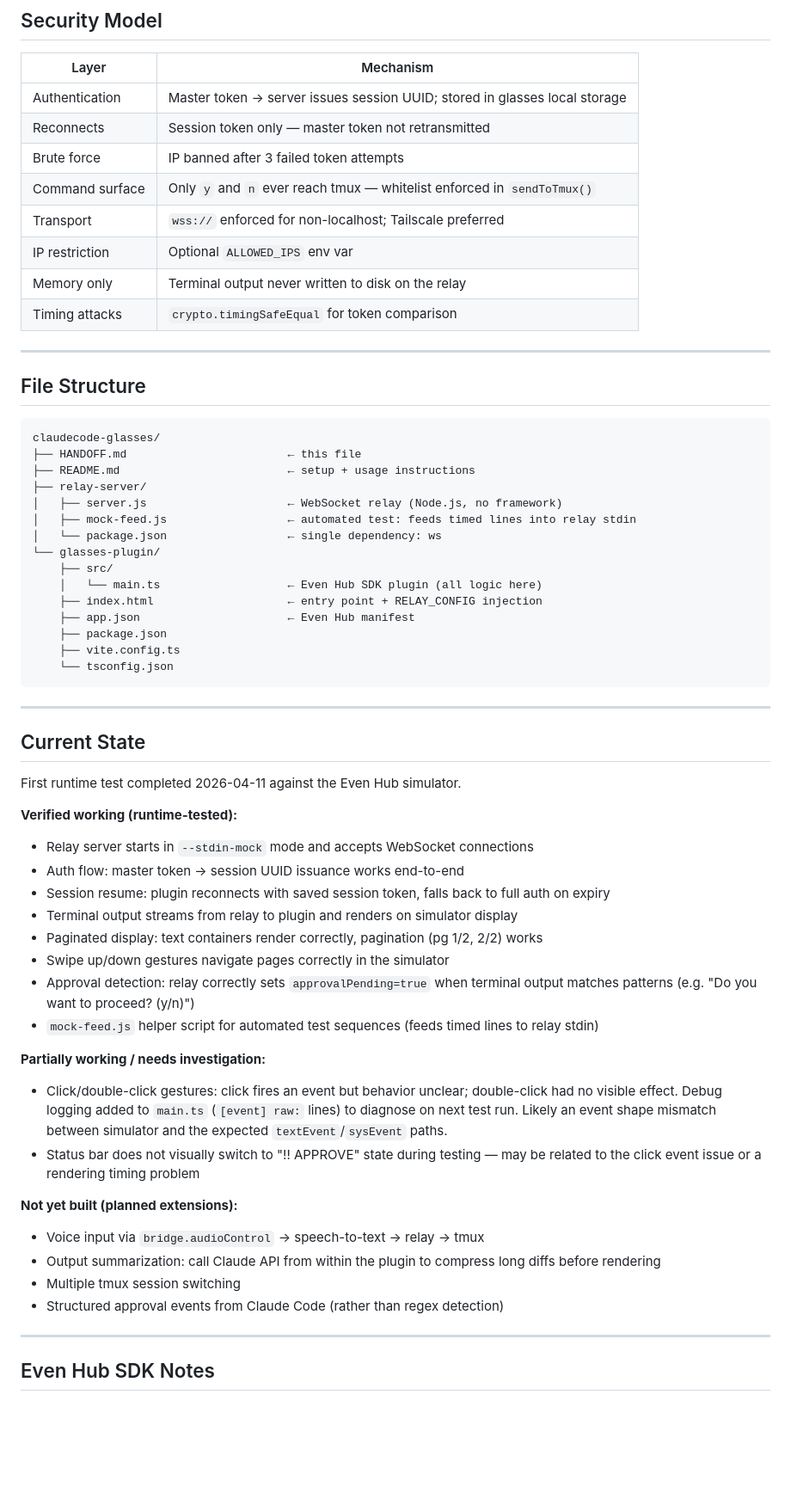
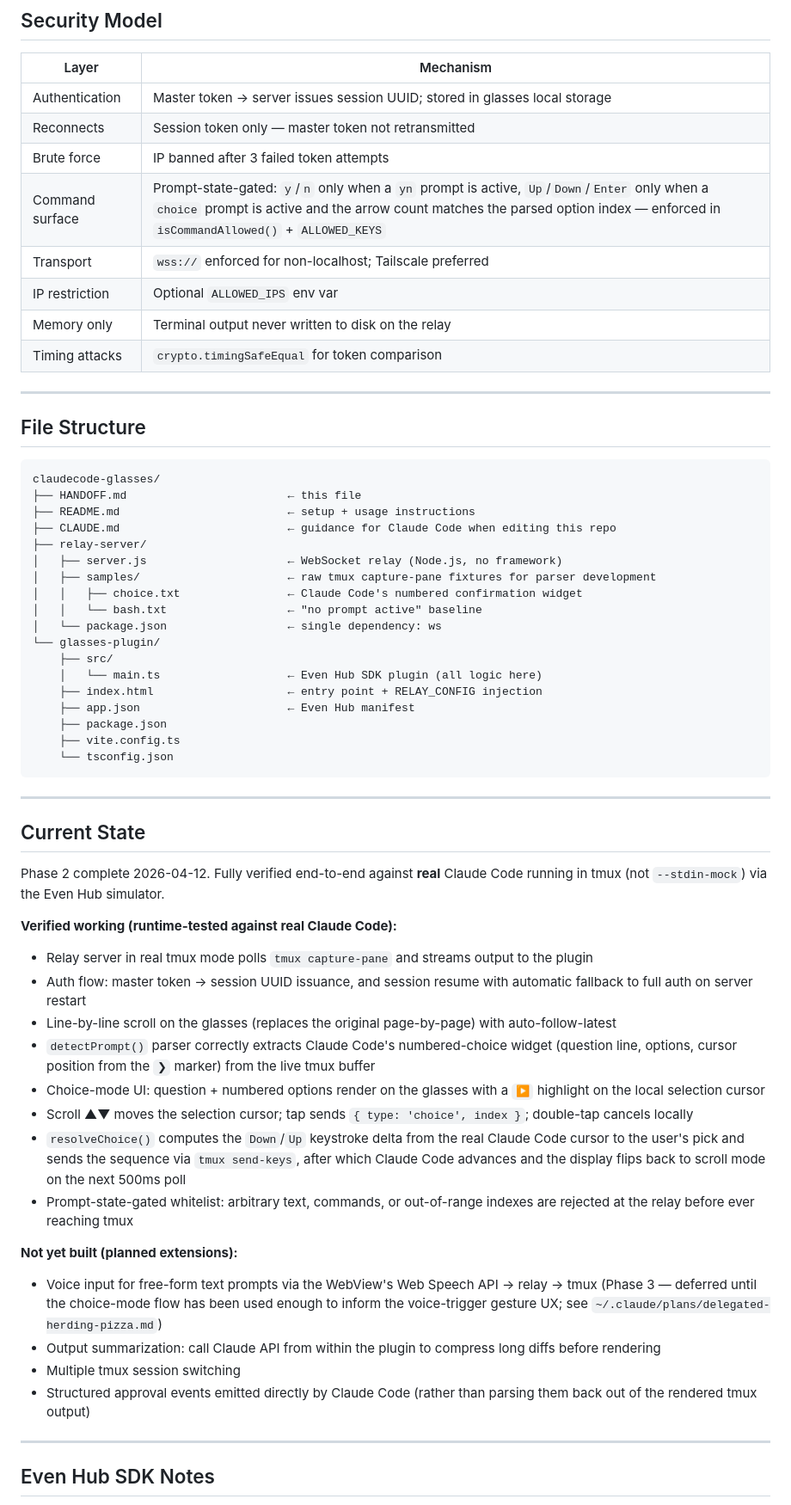
Before and after one commit to michalis777/even-g2-claude, a Markdown page: HANDOFF.md, the part around one of its changes. Shown at 86% size. Rendered like a GitHub page; blank space fills up the shorter version.

```diff
--- a/HANDOFF.md
+++ b/HANDOFF.md
@@ -55,7 +55,7 @@ Tailscale is the recommended transport — the relay stays on a private VPN, no
 | Authentication | Master token → server issues session UUID; stored in glasses local storage |
 | Reconnects | Session token only — master token not retransmitted |
 | Brute force | IP banned after 3 failed token attempts |
-| Command surface | Only `y` and `n` ever reach tmux — whitelist enforced in `sendToTmux()` |
+| Command surface | Prompt-state-gated: `y`/`n` only when a `yn` prompt is active, `Up`/`Down`/`Enter` only when a `choice` prompt is active and the arrow count matches the parsed option index — enforced in `isCommandAllowed()` + `ALLOWED_KEYS` |
 | Transport | `wss://` enforced for non-localhost; Tailscale preferred |
 | IP restriction | Optional `ALLOWED_IPS` env var |
 | Memory only | Terminal output never written to disk on the relay |
@@ -69,9 +69,12 @@ Tailscale is the recommended transport — the relay stays on a private VPN, no
 claudecode-glasses/
 ├── HANDOFF.md                        ← this file
 ├── README.md                         ← setup + usage instructions
+├── CLAUDE.md                         ← guidance for Claude Code when editing this repo
 ├── relay-server/
 │   ├── server.js                     ← WebSocket relay (Node.js, no framework)
-│   ├── mock-feed.js                  ← automated test: feeds timed lines into relay stdin
+│   ├── samples/                      ← raw tmux capture-pane fixtures for parser development
+│   │   ├── choice.txt                ← Claude Code's numbered confirmation widget
+│   │   └── bash.txt                  ← "no prompt active" baseline
 │   └── package.json                  ← single dependency: ws
 └── glasses-plugin/
     ├── src/
@@ -87,27 +90,23 @@ claudecode-glasses/
 
 ## Current State
 
-First runtime test completed 2026-04-11 against the Even Hub simulator.
+Phase 2 complete 2026-04-12. Fully verified end-to-end against **real** Claude Code running in tmux (not `--stdin-mock`) via the Even Hub simulator.
 
-**Verified working (runtime-tested):**
-- Relay server starts in `--stdin-mock` mode and accepts WebSocket connections
-- Auth flow: master token → session UUID issuance works end-to-end
-- Session resume: plugin reconnects with saved session token, falls back to full auth on expiry
-- Terminal output streams from relay to plugin and renders on simulator display
-- Paginated display: text containers render correctly, pagination (pg 1/2, 2/2) works
-- Swipe up/down gestures navigate pages correctly in the simulator
-- Approval detection: relay correctly sets `approvalPending=true` when terminal output matches patterns (e.g. "Do you want to proceed? (y/n)")
-- `mock-feed.js` helper script for automated test sequences (feeds timed lines to relay stdin)
-
-**Partially working / needs investigation:**
-- Click/double-click gestures: click fires an event but behavior unclear; double-click had no visible effect. Debug logging added to `main.ts` (`[event] raw:` lines) to diagnose on next test run. Likely an event shape mismatch between simulator and the expected `textEvent`/`sysEvent` paths.
-- Status bar does not visually switch to "!! APPROVE" state during testing — may be related to the click event issue or a rendering timing problem
+**Verified working (runtime-tested against real Claude Code):**
+- Relay server in real tmux mode polls `tmux capture-pane` and streams output to the plugin
+- Auth flow: master token → session UUID issuance, and session resume with automatic fallback to full auth on server restart
+- Line-by-line scroll on the glasses (replaces the original page-by-page) with auto-follow-latest
+- `detectPrompt()` parser correctly extracts Claude Code's numbered-choice widget (question line, options, cursor position from the `❯` marker) from the live tmux buffer
+- Choice-mode UI: question + numbered options render on the glasses with a `▶` highlight on the local selection cursor
+- Scroll ▲▼ moves the selection cursor; tap sends `{ type: 'choice', index }`; double-tap cancels locally
+- `resolveChoice()` computes the `Down`/`Up` keystroke delta from the real Claude Code cursor to the user's pick and sends the sequence via `tmux send-keys`, after which Claude Code advances and the display flips back to scroll mode on the next 500ms poll
+- Prompt-state-gated whitelist: arbitrary text, commands, or out-of-range indexes are rejected at the relay before ever reaching tmux
 
 **Not yet built (planned extensions):**
-- Voice input via `bridge.audioControl` → speech-to-text → relay → tmux
+- Voice input for free-form text prompts via the WebView's Web Speech API → relay → tmux (Phase 3 — deferred until the choice-mode flow has been used enough to inform the voice-trigger gesture UX; see `~/.claude/plans/delegated-herding-pizza.md`)
 - Output summarization: call Claude API from within the plugin to compress long diffs before rendering
 - Multiple tmux session switching
-- Structured approval events from Claude Code (rather than regex detection)
+- Structured approval events emitted directly by Claude Code (rather than parsing them back out of the rendered tmux output)
 
 ---
 
```
Also changed, not shown: other parts of HANDOFF.md (+25 -22 lines), README.md (+24 -23 lines).
